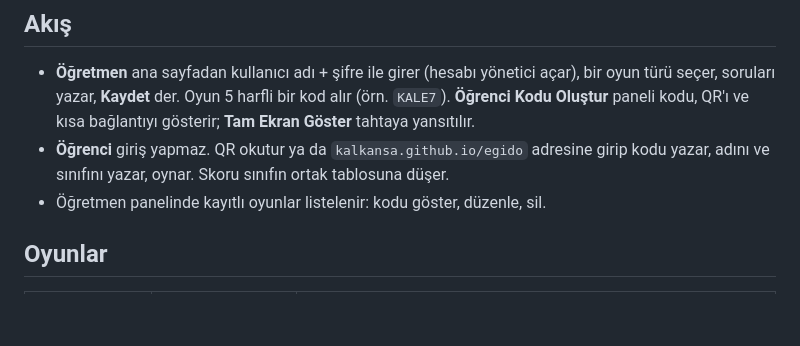
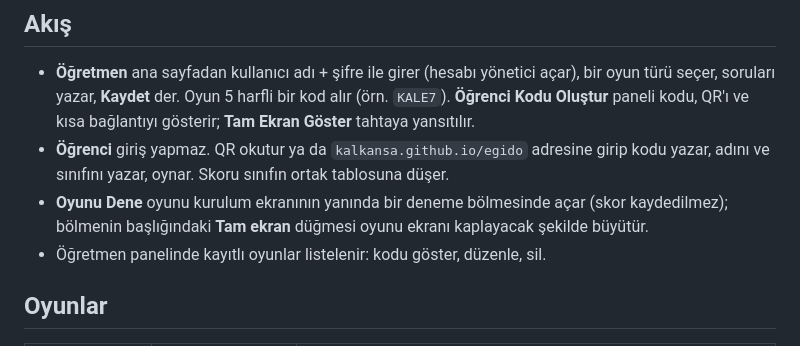
Before and after one commit to kalkansa/egido, a Markdown page: README.md, the part around the change. GitHub-like rendering; blank space fills up the shorter version.

Commit message:
README: deneme bölmesi ve tam ekran düğmesi
Co-Authored-By: Claude Opus 5.5 <noreply@anthropic.com>
Claude-Session: https://claude.ai/code/session_01J4ruKbzoEQCpa7yiD6FRt9

```diff
--- a/README.md
+++ b/README.md
@@ -13,6 +13,8 @@ Canlı adres: `https://kalkansa.github.io/egido/`
   **Öğrenci Kodu Oluştur** paneli kodu, QR'ı ve kısa bağlantıyı gösterir; **Tam Ekran Göster** tahtaya yansıtılır.
 - **Öğrenci** giriş yapmaz. QR okutur ya da `kalkansa.github.io/egido` adresine girip kodu yazar,
   adını ve sınıfını yazar, oynar. Skoru sınıfın ortak tablosuna düşer.
+- **Oyunu Dene** oyunu kurulum ekranının yanında bir deneme bölmesinde açar (skor kaydedilmez);
+  bölmenin başlığındaki **Tam ekran** düğmesi oyunu ekranı kaplayacak şekilde büyütür.
 - Öğretmen panelinde kayıtlı oyunlar listelenir: kodu göster, düzenle, sil.
 
 ## Oyunlar
```
